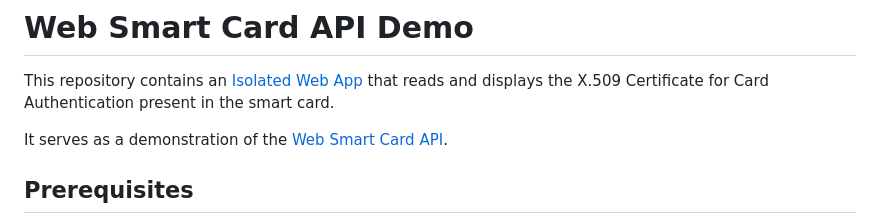
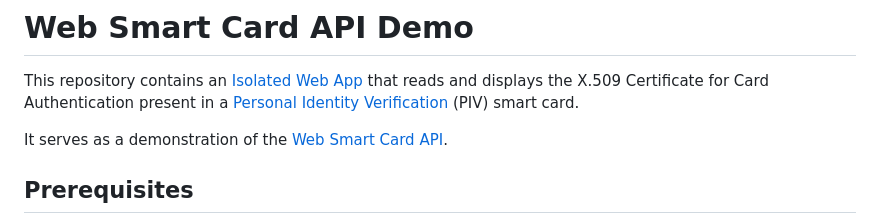
Before and after one commit to GoogleChromeLabs/web-smartcard-demo, a Markdown page: README.md, the part around the change printed below. GitHub-like rendering.

Commit message:
Update README.md
Specify the type of smart card in the first paragraph.

```diff
--- a/README.md
+++ b/README.md
@@ -3,7 +3,7 @@
 This repository contains an
 [Isolated Web App](https://github.com/WICG/isolated-web-apps/blob/main/README.md)
 that reads and displays the X.509 Certificate for Card Authentication present in
-the smart card.
+a [Personal Identity Verification] (PIV) smart card.
 
 It serves as a demonstration of the [Web Smart Card API].
 
```
Also changed, not shown: other parts of README.md (+1 -0 lines).
